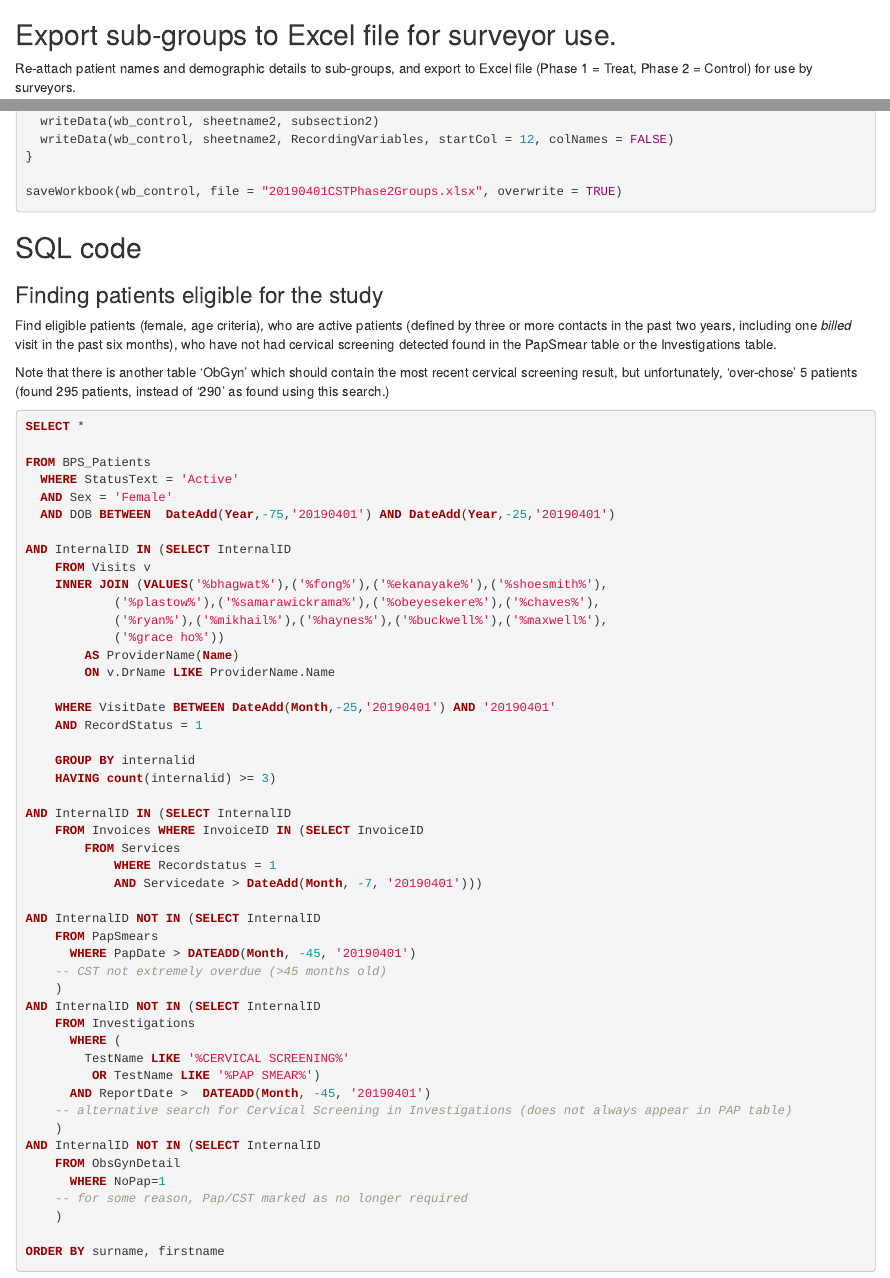
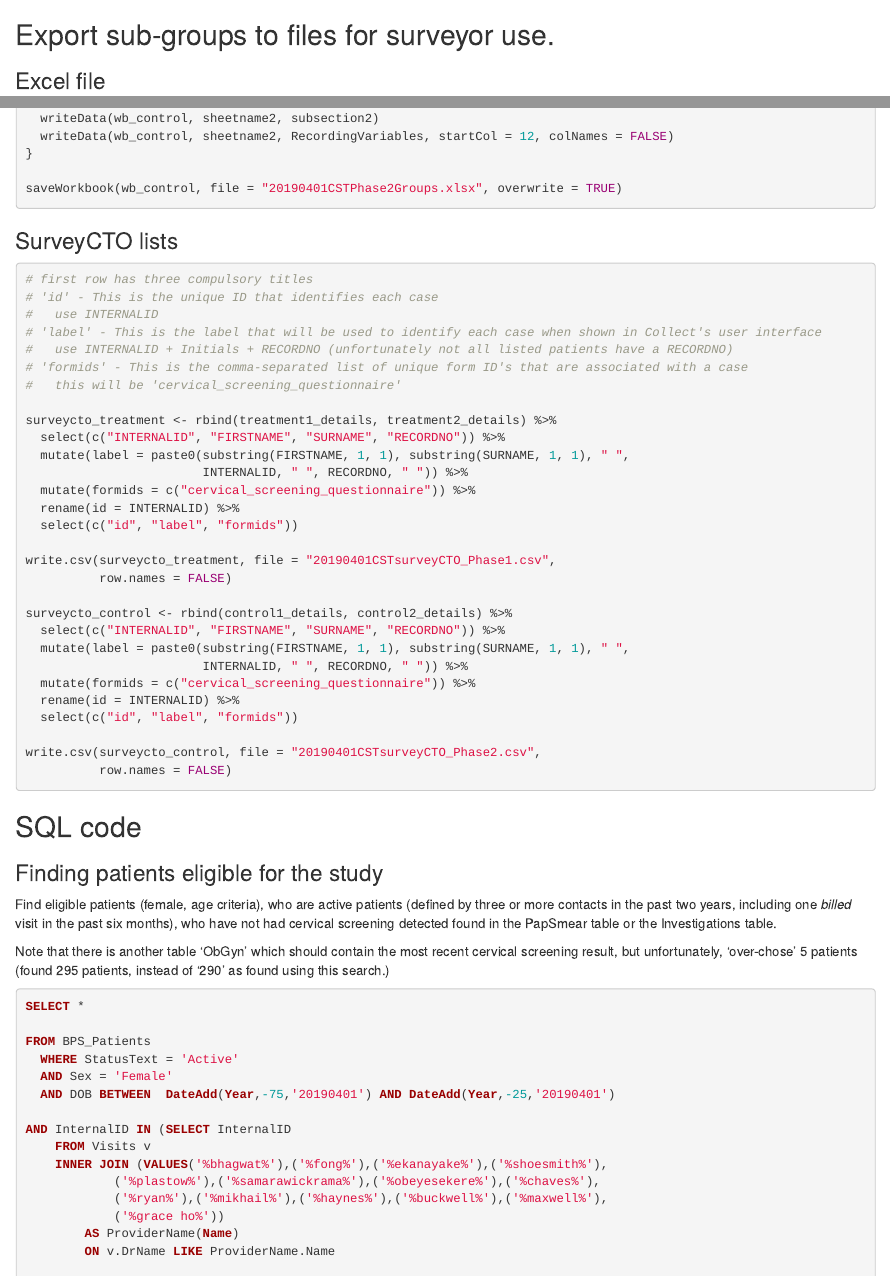
Before and after one commit to DavidPatShuiFong/coHealth, an R Markdown document (CervicalScreeningTelephone.Rmd): the page in a window 1100 px wide, from 12150 px down, and a second part further down, joined at a grey line. Rendered offline with R 4.5, knitr and Pandoc, with nearby package versions; some code elsewhere in the file could not run offline.

Commit message:
Survey CTO data lists

````diff
--- a/CervicalScreeningTelephone.Rmd
+++ b/CervicalScreeningTelephone.Rmd
@@ -419,7 +419,9 @@ ggplot(control2, aes(x = Age, fill=Subgroup)) +
   geom_histogram(binwidth = 5, boundary = 24.95)
 ```
 
-## Export sub-groups to Excel file for surveyor use.
+## Export sub-groups to files for surveyor use.
+
+### Excel file
 
 Re-attach patient names and demographic details to
 sub-groups, and export to Excel file (Phase 1 = Treat, Phase 2 = Control) for use by
@@ -515,6 +517,42 @@ saveWorkbook(wb_control, file = "20190401CSTPhase2Groups.xlsx", overwrite = TRUE
 
 
 ```
+
+### SurveyCTO lists
+
+```{r eval = FALSE}
+# first row has three compulsory titles
+# 'id' - This is the unique ID that identifies each case
+#   use INTERNALID
+# 'label' - This is the label that will be used to identify each case when shown in Collect's user interface
+#   use INTERNALID + Initials + RECORDNO (unfortunately not all listed patients have a RECORDNO)
+# 'formids' - This is the comma-separated list of unique form ID's that are associated with a case
+#   this will be 'cervical_screening_questionnaire'
+
+surveycto_treatment <- rbind(treatment1_details, treatment2_details) %>%
+  select(c("INTERNALID", "FIRSTNAME", "SURNAME", "RECORDNO")) %>%
+  mutate(label = paste0(substring(FIRSTNAME, 1, 1), substring(SURNAME, 1, 1), " ",
+                        INTERNALID, " ", RECORDNO, " ")) %>%
+  mutate(formids = c("cervical_screening_questionnaire")) %>%
+  rename(id = INTERNALID) %>%
+  select(c("id", "label", "formids"))
+
+write.csv(surveycto_treatment, file = "20190401CSTsurveyCTO_Phase1.csv",
+          row.names = FALSE)
+
+surveycto_control <- rbind(control1_details, control2_details) %>%
+  select(c("INTERNALID", "FIRSTNAME", "SURNAME", "RECORDNO")) %>%
+  mutate(label = paste0(substring(FIRSTNAME, 1, 1), substring(SURNAME, 1, 1), " ",
+                        INTERNALID, " ", RECORDNO, " ")) %>%
+  mutate(formids = c("cervical_screening_questionnaire")) %>%
+  rename(id = INTERNALID) %>%
+  select(c("id", "label", "formids"))
+
+write.csv(surveycto_control, file = "20190401CSTsurveyCTO_Phase2.csv",
+          row.names = FALSE)
+
+```
+
 
 ## SQL code
 
````
Also changed, not shown: CervicalScreeningTelephone.Rmd (2 more changed lines).
